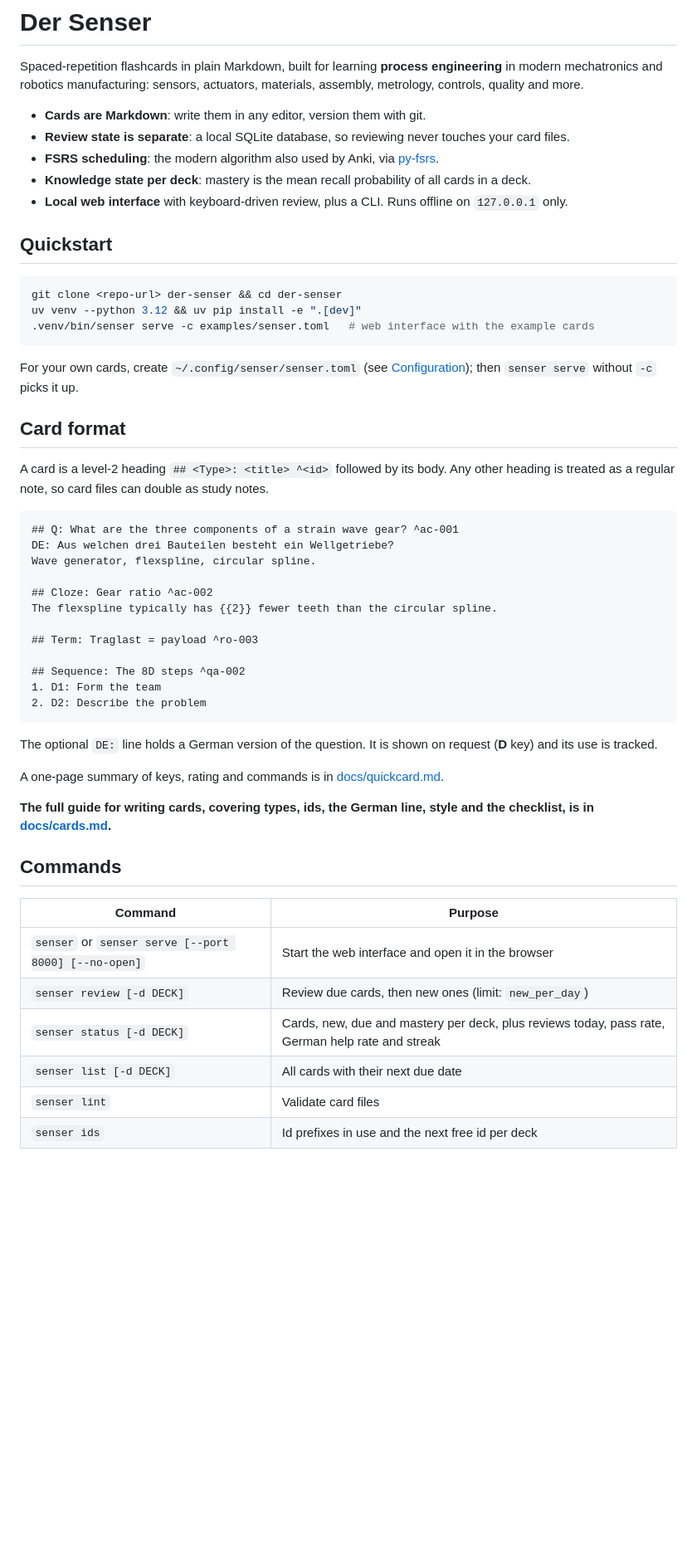
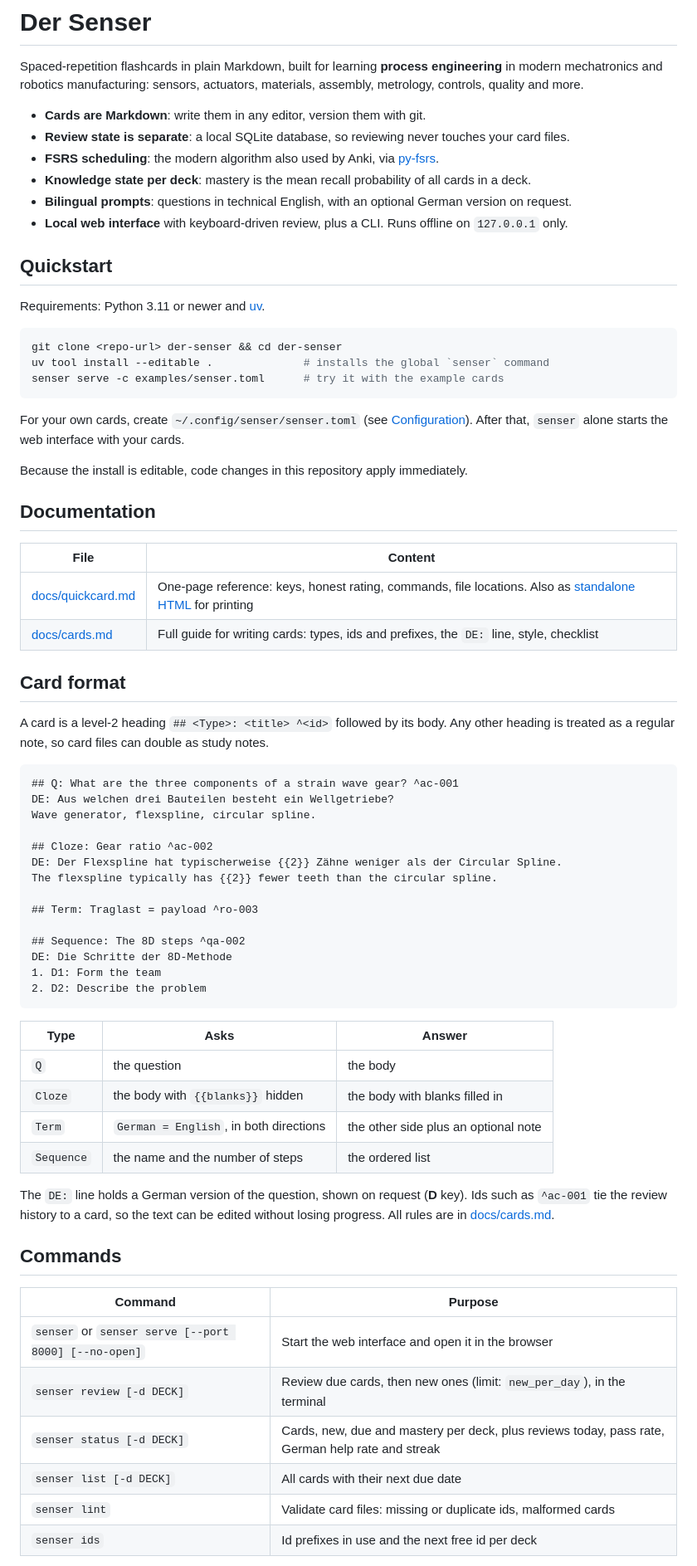
Before and after one commit to marius0711/der-senser, a Markdown page: README.md, the part around one of its changes. Shown at 83% size. GitHub-like rendering; blank space fills up the shorter version.

````diff
--- a/README.md
+++ b/README.md
@@ -8,18 +8,30 @@ metrology, controls, quality and more.
 - **Review state is separate**: a local SQLite database, so reviewing never touches your card files.
 - **FSRS scheduling**: the modern algorithm also used by Anki, via [py-fsrs](https://github.com/open-spaced-repetition/py-fsrs).
 - **Knowledge state per deck**: mastery is the mean recall probability of all cards in a deck.
+- **Bilingual prompts**: questions in technical English, with an optional German version on request.
 - **Local web interface** with keyboard-driven review, plus a CLI. Runs offline on `127.0.0.1` only.
 
 ## Quickstart
 
+Requirements: Python 3.11 or newer and [uv](https://docs.astral.sh/uv/).
+
 ```bash
 git clone <repo-url> der-senser && cd der-senser
-uv venv --python 3.12 && uv pip install -e ".[dev]"
-.venv/bin/senser serve -c examples/senser.toml   # web interface with the example cards
+uv tool install --editable .              # installs the global `senser` command
+senser serve -c examples/senser.toml      # try it with the example cards
 ```
 
-For your own cards, create `~/.config/senser/senser.toml` (see [Configuration](#configuration));
-then `senser serve` without `-c` picks it up.
+For your own cards, create `~/.config/senser/senser.toml` (see [Configuration](#configuration)).
+After that, `senser` alone starts the web interface with your cards.
+
+Because the install is editable, code changes in this repository apply immediately.
+
+## Documentation
+
+| File | Content |
+|---|---|
+| [docs/quickcard.md](docs/quickcard.md) | One-page reference: keys, honest rating, commands, file locations. Also as [standalone HTML](docs/quickcard.html) for printing |
+| [docs/cards.md](docs/cards.md) | Full guide for writing cards: types, ids and prefixes, the `DE:` line, style, checklist |
 
 ## Card format
 
@@ -32,30 +44,35 @@ DE: Aus welchen drei Bauteilen besteht ein Wellgetriebe?
 Wave generator, flexspline, circular spline.
 
 ## Cloze: Gear ratio ^ac-002
+DE: Der Flexspline hat typischerweise {{2}} Zähne weniger als der Circular Spline.
 The flexspline typically has {{2}} fewer teeth than the circular spline.
 
 ## Term: Traglast = payload ^ro-003
 
 ## Sequence: The 8D steps ^qa-002
+DE: Die Schritte der 8D-Methode
 1. D1: Form the team
 2. D2: Describe the problem
 ```
 
-The optional `DE:` line holds a German version of the question. It is shown on request
-(**D** key) and its use is tracked.
+| Type | Asks | Answer |
+|---|---|---|
+| `Q` | the question | the body |
+| `Cloze` | the body with `{{blanks}}` hidden | the body with blanks filled in |
+| `Term` | `German = English`, in both directions | the other side plus an optional note |
+| `Sequence` | the name and the number of steps | the ordered list |
 
-A one-page summary of keys, rating and commands is in [docs/quickcard.md](docs/quickcard.md).
-
-**The full guide for writing cards, covering types, ids, the German line, style and
-the checklist, is in [docs/cards.md](docs/cards.md).**
+The `DE:` line holds a German version of the question, shown on request (**D** key).
+Ids such as `^ac-001` tie the review history to a card, so the text can be edited without losing
+progress. All rules are in [docs/cards.md](docs/cards.md).
 
 ## Commands
 
 | Command | Purpose |
 |---|---|
 | `senser` or `senser serve [--port 8000] [--no-open]` | Start the web interface and open it in the browser |
-| `senser review [-d DECK]` | Review due cards, then new ones (limit: `new_per_day`) |
+| `senser review [-d DECK]` | Review due cards, then new ones (limit: `new_per_day`), in the terminal |
 | `senser status [-d DECK]` | Cards, new, due and mastery per deck, plus reviews today, pass rate, German help rate and streak |
 | `senser list [-d DECK]` | All cards with their next due date |
-| `senser lint` | Validate card files |
+| `senser lint` | Validate card files: missing or duplicate ids, malformed cards |
 | `senser ids` | Id prefixes in use and the next free id per deck |
````
Also changed, not shown: other parts of README.md (+75 -8 lines), docs/quickcard-senser.md (deleted, +0 -86 lines).
